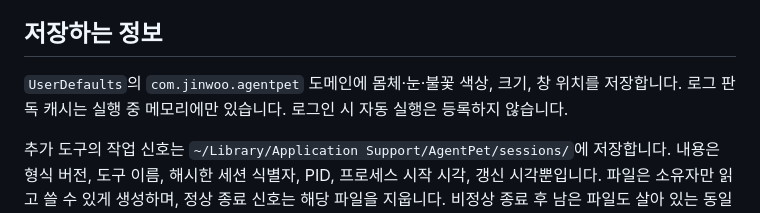
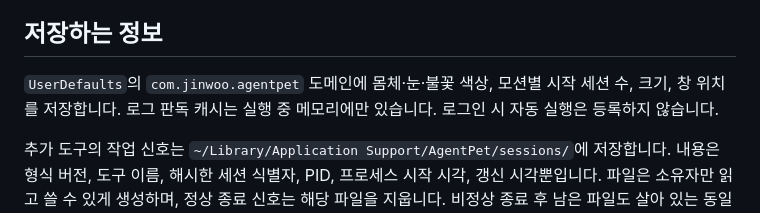
Before and after one commit to tinkerer0/agent_pet, a Markdown page: PRIVACY.md, the part around the change. GitHub-like rendering.

```diff
--- a/PRIVACY.md
+++ b/PRIVACY.md
@@ -14,7 +14,7 @@ Codex 로그에는 대화·도구 출력이 포함될 수 있습니다. 앱은
 
 ## 저장하는 정보
 
-`UserDefaults`의 `com.jinwoo.agentpet` 도메인에 몸체·눈·불꽃 색상, 크기, 창 위치를 저장합니다. 로그 판독 캐시는 실행 중 메모리에만 있습니다. 로그인 시 자동 실행은 등록하지 않습니다.
+`UserDefaults`의 `com.jinwoo.agentpet` 도메인에 몸체·눈·불꽃 색상, 모션별 시작 세션 수, 크기, 창 위치를 저장합니다. 로그 판독 캐시는 실행 중 메모리에만 있습니다. 로그인 시 자동 실행은 등록하지 않습니다.
 
 추가 도구의 작업 신호는 `~/Library/Application Support/AgentPet/sessions/`에 저장합니다. 내용은 형식 버전, 도구 이름, 해시한 세션 식별자, PID, 프로세스 시작 시각, 갱신 시각뿐입니다. 파일은 소유자만 읽고 쓸 수 있게 생성하며, 정상 종료 신호는 해당 파일을 지웁니다. 비정상 종료 후 남은 파일도 살아 있는 동일 프로세스가 아니면 합계에서 제외합니다. 테스트·별도 환경은 `AGENT_PET_STATE_DIR`로 저장 경로를 지정할 수 있습니다.
 
```
Also changed, not shown: DEVELOPMENT.md (+4 -1 lines), README.md (+4 -1 lines), docs/previews/sessions-10-plus.gif, 7 other files.
